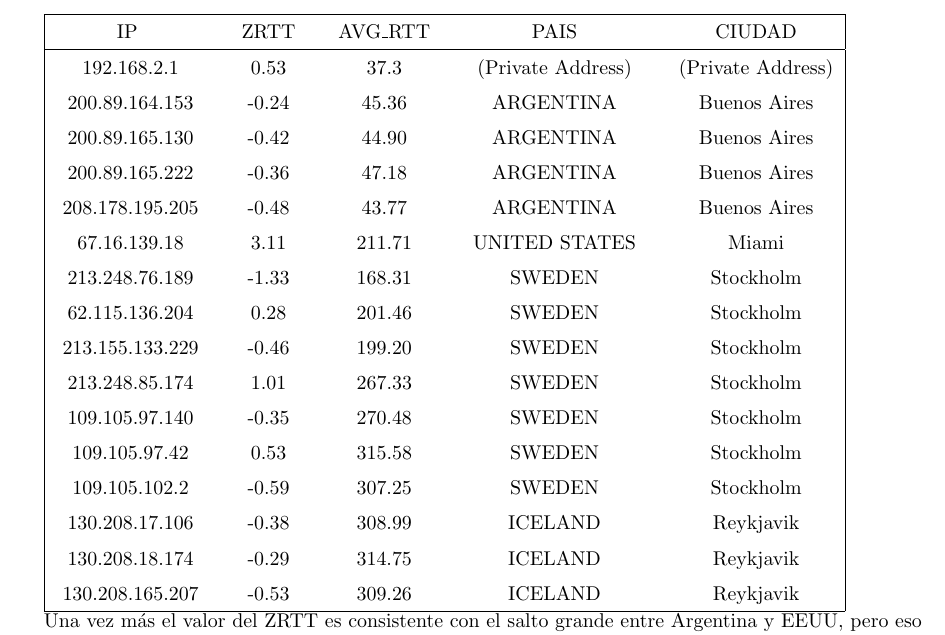
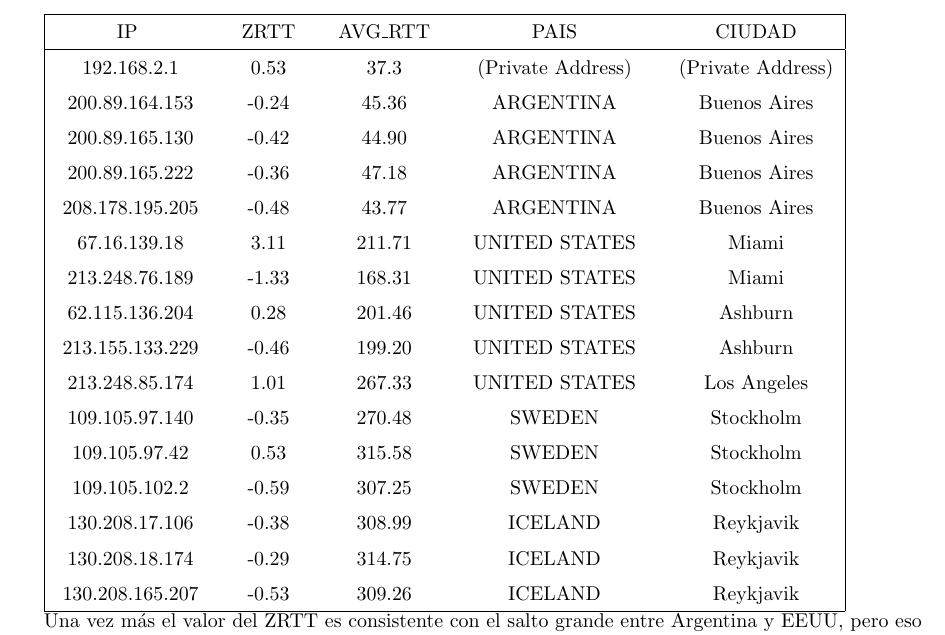
Before and after one commit to nlasso/Redes, a LaTeX document (tp2/informe/informe.tex, which reads tp2/informe/resultados.tex): part of page 10 of 16, cut so that both start at the same text. Compiled offline with pdfLaTeX.

Commit message:
Fix en la ruta a islandia.

```diff
--- a/tp2/informe/resultados.tex
+++ b/tp2/informe/resultados.tex
@@ -86,10 +86,10 @@ Efectivamente el salto más grande (de Argentina a EEUU) se corresponde con una
 \rule{0pt}{1.2em} 200.89.165.222  &  -0.36 & 47.18 & ARGENTINA & Buenos Aires \\[0.2em]
 \rule{0pt}{1.2em} 208.178.195.205  &  -0.48 & 43.77 & ARGENTINA & Buenos Aires \\[0.2em]
 \rule{0pt}{1.2em} 67.16.139.18  &  3.11 & 211.71 & UNITED STATES & Miami \\[0.2em]
-\rule{0pt}{1.2em} 213.248.76.189  &  -1.33 & 168.31 & SWEDEN & Stockholm \\[0.2em]
-\rule{0pt}{1.2em} 62.115.136.204  &  0.28 & 201.46 & SWEDEN & Stockholm \\[0.2em]
-\rule{0pt}{1.2em} 213.155.133.229  &  -0.46 & 199.20 & SWEDEN & Stockholm \\[0.2em]
-\rule{0pt}{1.2em} 213.248.85.174  &  1.01 & 267.33 & SWEDEN & Stockholm \\[0.2em]
+\rule{0pt}{1.2em} 213.248.76.189  &  -1.33 & 168.31 & UNITED STATES & Miami \\[0.2em]
+\rule{0pt}{1.2em} 62.115.136.204  &  0.28 & 201.46 & UNITED STATES & Ashburn \\[0.2em]
+\rule{0pt}{1.2em} 213.155.133.229  &  -0.46 & 199.20 & UNITED STATES & Ashburn \\[0.2em]
+\rule{0pt}{1.2em} 213.248.85.174  &  1.01 & 267.33 & UNITED STATES & Los Angeles \\[0.2em]
 \rule{0pt}{1.2em} 109.105.97.140  &  -0.35 & 270.48 & SWEDEN & Stockholm \\[0.2em]
 \rule{0pt}{1.2em} 109.105.97.42  &  0.53 & 315.58 & SWEDEN & Stockholm \\[0.2em]
 \rule{0pt}{1.2em} 109.105.102.2  &  -0.59 & 307.25 & SWEDEN & Stockholm \\[0.2em]
```
